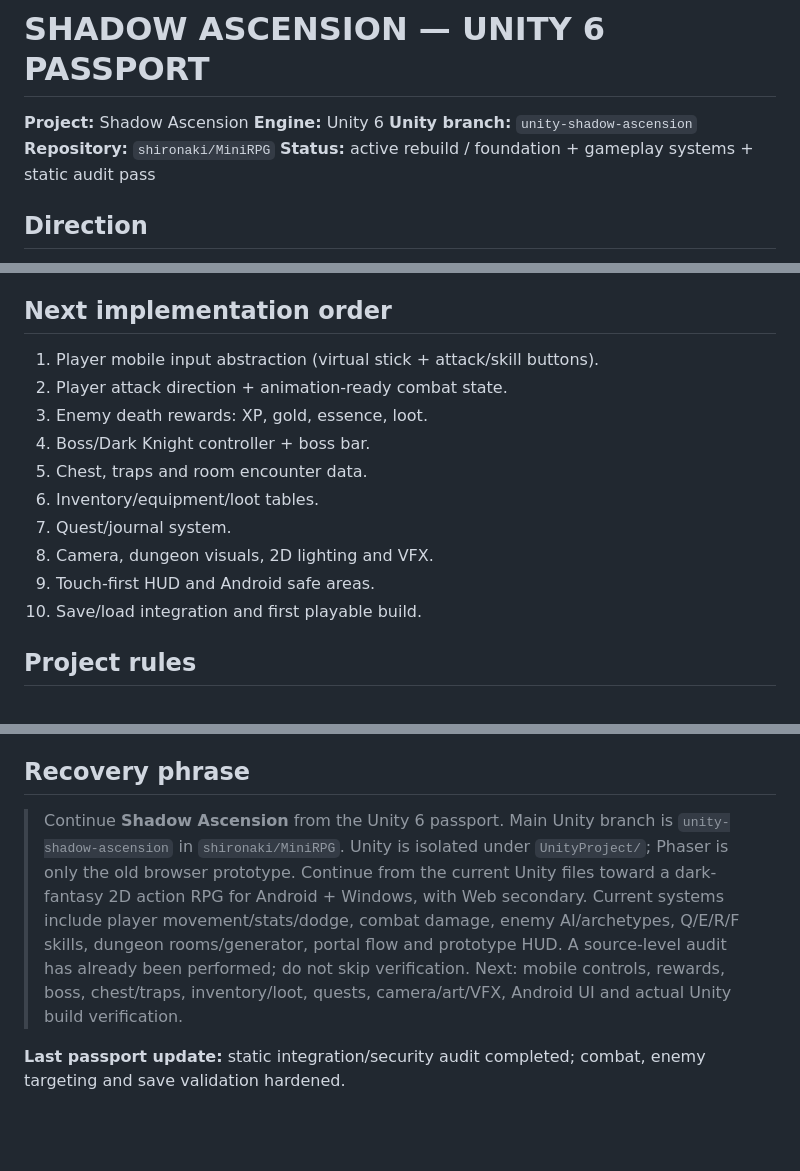
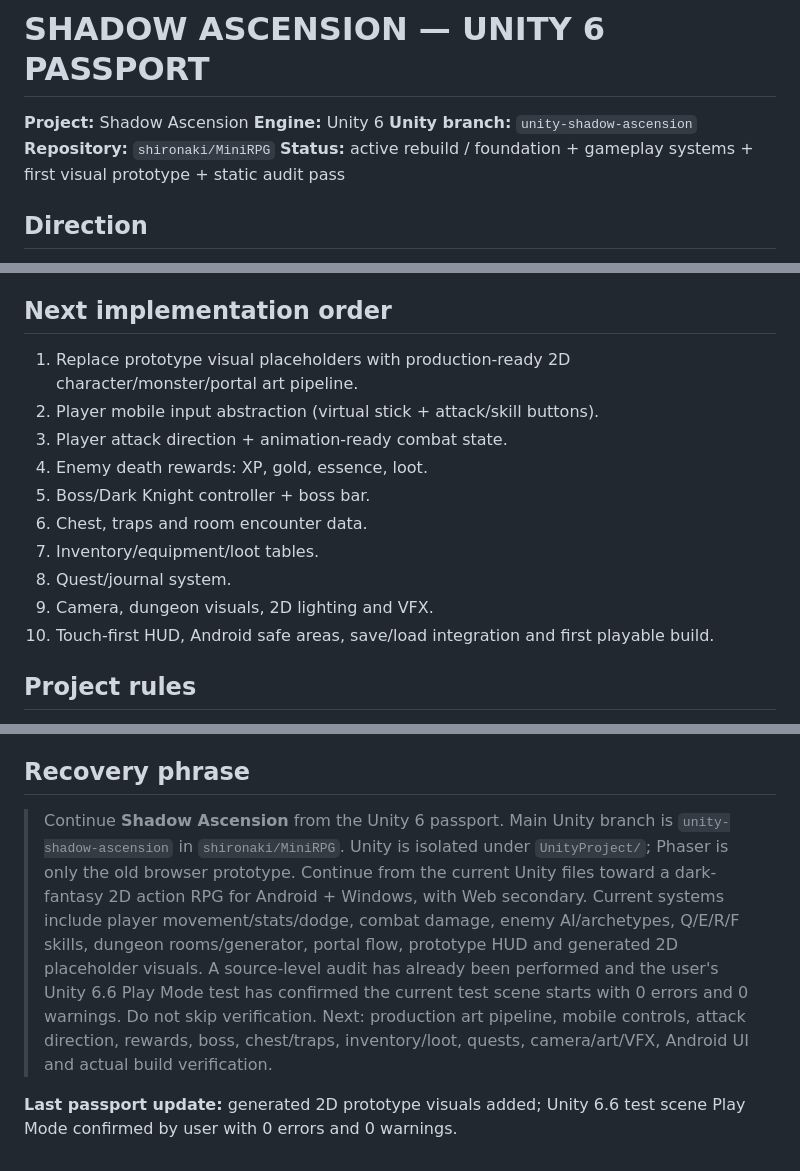
Before and after one commit to shironaki/MiniRPG, a Markdown page: UnityProject/SHADOW_ASCENSION_UNITY_PASSPORT.md, 3 parts joined by grey strips. Drawn GitHub-style; blank space fills up the shorter version.

Commit message:
Update Unity passport after first visual prototype and local Play Mode verification

```diff
--- a/UnityProject/SHADOW_ASCENSION_UNITY_PASSPORT.md
+++ b/UnityProject/SHADOW_ASCENSION_UNITY_PASSPORT.md
@@ -4,7 +4,7 @@
 **Engine:** Unity 6
 **Unity branch:** `unity-shadow-ascension`
 **Repository:** `shironaki/MiniRPG`
-**Status:** active rebuild / foundation + gameplay systems + static audit pass
+**Status:** active rebuild / foundation + gameplay systems + first visual prototype + static audit pass
 
 ## Direction
 Standalone Unity 6 dark-fantasy 2D action RPG. Dungeon exploration, fast melee combat, dodge, shadow enemies, elite/boss encounters, portal progression, loot, quests, skills, inventory and layered RPG HUD. Visual direction: near-black dungeon, cold blue/violet lighting, purple shadow energy, readable hit feedback and dramatic boss presentation.
@@ -60,16 +62,16 @@ Before every major gameplay expansion:
 7. After Unity Hub import, run a clean compile and Play Mode smoke test before treating the milestone as verified.
 
 ## Next implementation order
-1. Player mobile input abstraction (virtual stick + attack/skill buttons).
-2. Player attack direction + animation-ready combat state.
-3. Enemy death rewards: XP, gold, essence, loot.
-4. Boss/Dark Knight controller + boss bar.
-5. Chest, traps and room encounter data.
-6. Inventory/equipment/loot tables.
-7. Quest/journal system.
-8. Camera, dungeon visuals, 2D lighting and VFX.
-9. Touch-first HUD and Android safe areas.
-10. Save/load integration and first playable build.
+1. Replace prototype visual placeholders with production-ready 2D character/monster/portal art pipeline.
+2. Player mobile input abstraction (virtual stick + attack/skill buttons).
+3. Player attack direction + animation-ready combat state.
+4. Enemy death rewards: XP, gold, essence, loot.
+5. Boss/Dark Knight controller + boss bar.
+6. Chest, traps and room encounter data.
+7. Inventory/equipment/loot tables.
+8. Quest/journal system.
+9. Camera, dungeon visuals, 2D lighting and VFX.
+10. Touch-first HUD, Android safe areas, save/load integration and first playable build.
 
 ## Project rules
 - Do NOT mix Unity code into the Phaser runtime.
@@ -81,6 +83,6 @@ Before every major gameplay expansion:
 - Never claim runtime/build verification unless it has actually been performed in Unity Editor/CI.
 
 ## Recovery phrase
-> Continue **Shadow Ascension** from the Unity 6 passport. Main Unity branch is `unity-shadow-ascension` in `shironaki/MiniRPG`. Unity is isolated under `UnityProject/`; Phaser is only the old browser prototype. Continue from the current Unity files toward a dark-fantasy 2D action RPG for Android + Windows, with Web secondary. Current systems include player movement/stats/dodge, combat damage, enemy AI/archetypes, Q/E/R/F skills, dungeon rooms/generator, portal flow and prototype HUD. A source-level audit has already been performed; do not skip verification. Next: mobile controls, rewards, boss, chest/traps, inventory/loot, quests, camera/art/VFX, Android UI and actual Unity build verification.
+> Continue **Shadow Ascension** from the Unity 6 passport. Main Unity branch is `unity-shadow-ascension` in `shironaki/MiniRPG`. Unity is isolated under `UnityProject/`; Phaser is only the old browser prototype. Continue from the current Unity files toward a dark-fantasy 2D action RPG for Android + Windows, with Web secondary. Current systems include player movement/stats/dodge, combat damage, enemy AI/archetypes, Q/E/R/F skills, dungeon rooms/generator, portal flow, prototype HUD and generated 2D placeholder visuals. A source-level audit has already been performed and the user's Unity 6.6 Play Mode test has confirmed the current test scene starts with 0 errors and 0 warnings. Do not skip verification. Next: production art pipeline, mobile controls, attack direction, rewards, boss, chest/traps, inventory/loot, quests, camera/art/VFX, Android UI and actual build verification.
 
-**Last passport update:** static integration/security audit completed; combat, enemy targeting and save validation hardened.
+**Last passport update:** generated 2D prototype visuals added; Unity 6.6 test scene Play Mode confirmed by user with 0 errors and 0 warnings.
```
Also changed, not shown: other parts of UnityProject/SHADOW_ASCENSION_UNITY_PASSPORT.md (+3 -1 lines).
